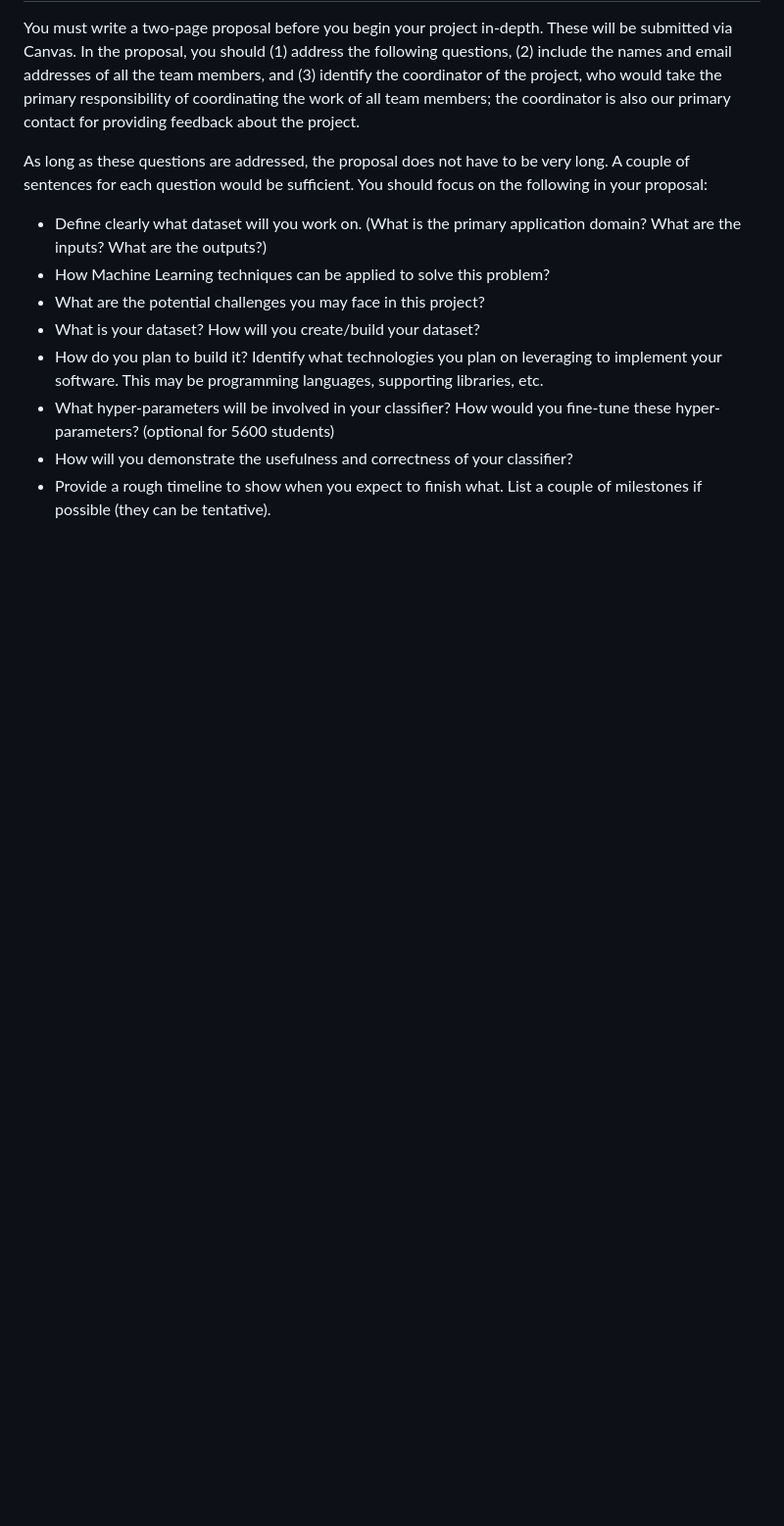
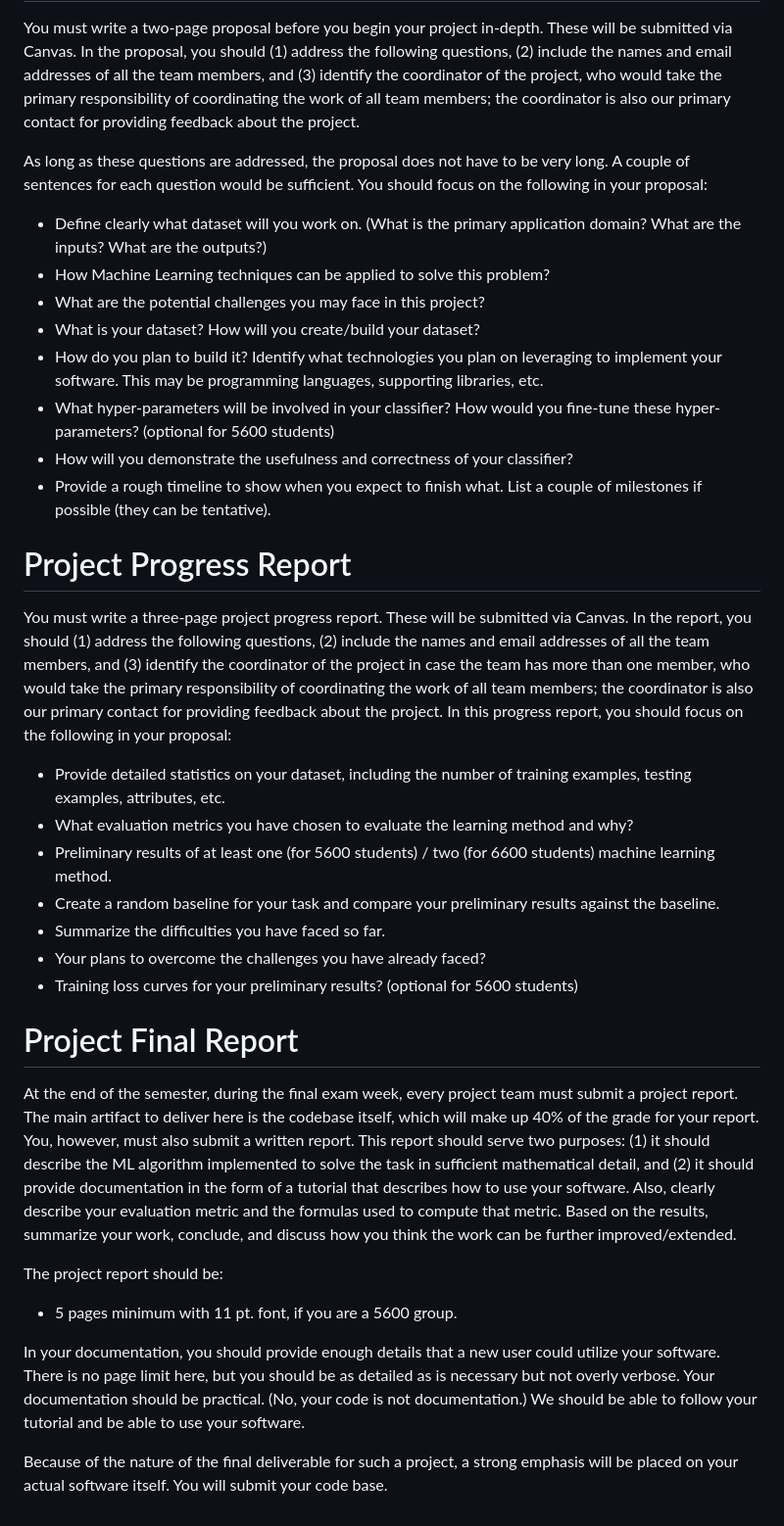
Before and after one commit to ProgrammerL900/COMP-5600, a Markdown page: Project/README.md, the part around one of its changes. Shown at 98% size. GitHub-like rendering; blank space fills up the shorter version.

```diff
--- a/Project/README.md
+++ b/Project/README.md
@@ -59,3 +59,43 @@ As long as these questions are addressed, the proposal does not have to be very
 * What hyper-parameters will be involved in your classifier? How would you fine-tune these hyper-parameters? (optional for 5600 students)
 * How will you demonstrate the usefulness and correctness of your classifier?
 * Provide a rough timeline to show when you expect to finish what. List a couple of milestones if possible (they can be tentative).
+
+# Project Progress Report
+You must write a three-page project progress report. These will be submitted via Canvas. In the report,
+you should (1) address the following questions, (2) include the names and email addresses of all the team
+members, and (3) identify the coordinator of the project in case the team has more than one member, who
+would take the primary responsibility of coordinating the work of all team members; the coordinator is
+also our primary contact for providing feedback about the project.
+In this progress report, you should focus on the following in your proposal:
+* Provide detailed statistics on your dataset, including the number of training examples, testing
+examples, attributes, etc.
+* What evaluation metrics you have chosen to evaluate the learning method and why?
+* Preliminary results of at least one (for 5600 students) / two (for 6600 students) machine learning
+method.
+* Create a random baseline for your task and compare your preliminary results against the baseline.
+* Summarize the difficulties you have faced so far.
+* Your plans to overcome the challenges you have already faced?
+* Training loss curves for your preliminary results? (optional for 5600 students)
+
+# Project Final Report
+At the end of the semester, during the final exam week, every project team must submit a project report.
+The main artifact to deliver here is the codebase itself, which will make up 40% of the grade for your
+report.
+You, however, must also submit a written report. This report should serve two purposes: (1) it should
+describe the ML algorithm implemented to solve the task in sufficient mathematical detail, and (2) it
+should provide documentation in the form of a tutorial that describes how to use your software. Also,
+clearly describe your evaluation metric and the formulas used to compute that metric. Based on the
+results, summarize your work, conclude, and discuss how you think the work can be further
+improved/extended.
+
+The project report should be:
+
+* 5 pages minimum with 11 pt. font, if you are a 5600 group.
+
+In your documentation, you should provide enough details that a new user could utilize your software.
+There is no page limit here, but you should be as detailed as is necessary but not overly verbose. Your
+documentation should be practical. (No, your code is not documentation.) We should be able to follow
+your tutorial and be able to use your software.
+
+Because of the nature of the final deliverable for such a project, a strong emphasis will be placed on your
+actual software itself. You will submit your code base.
```
Also changed, not shown: other parts of Project/README.md (+1 -1 lines).
